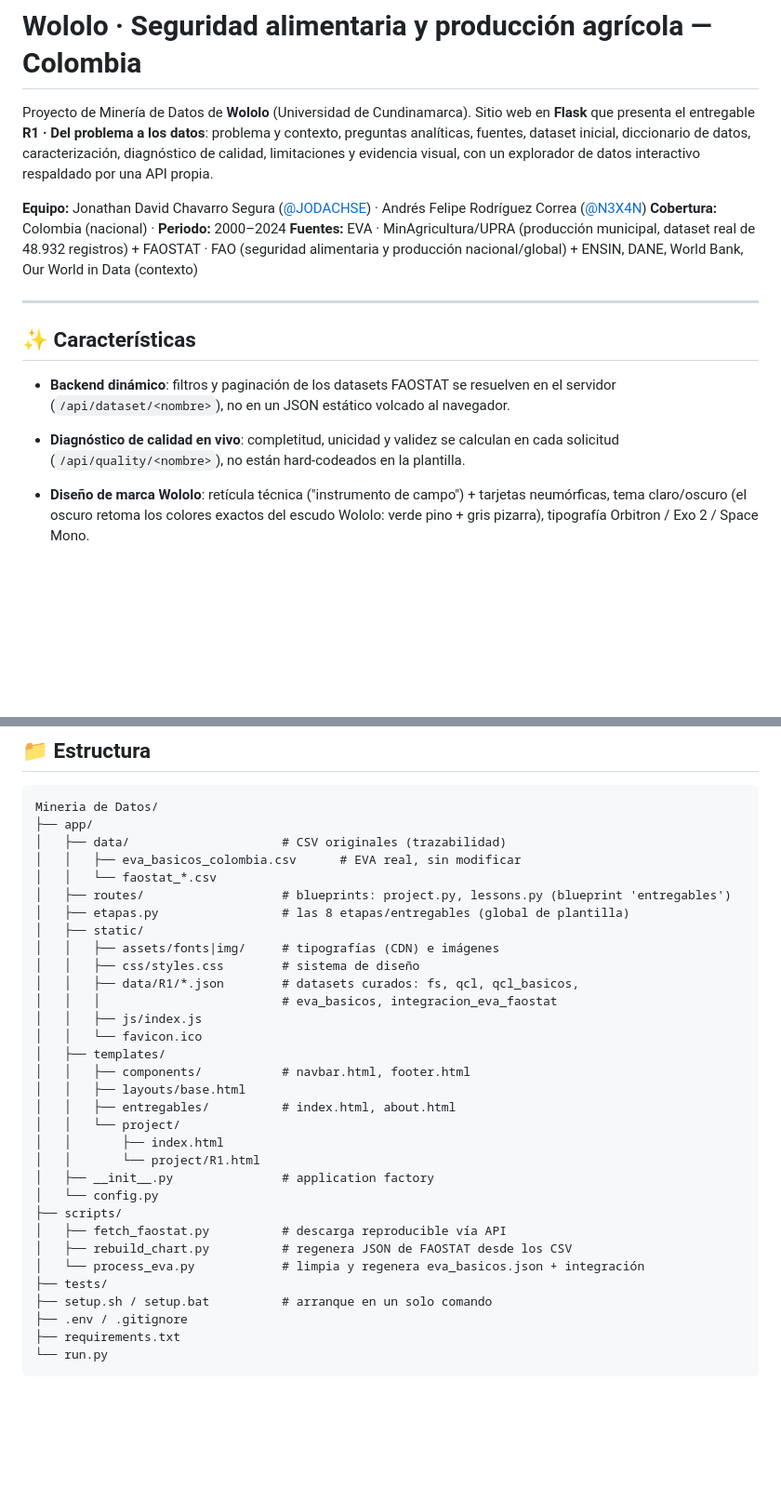
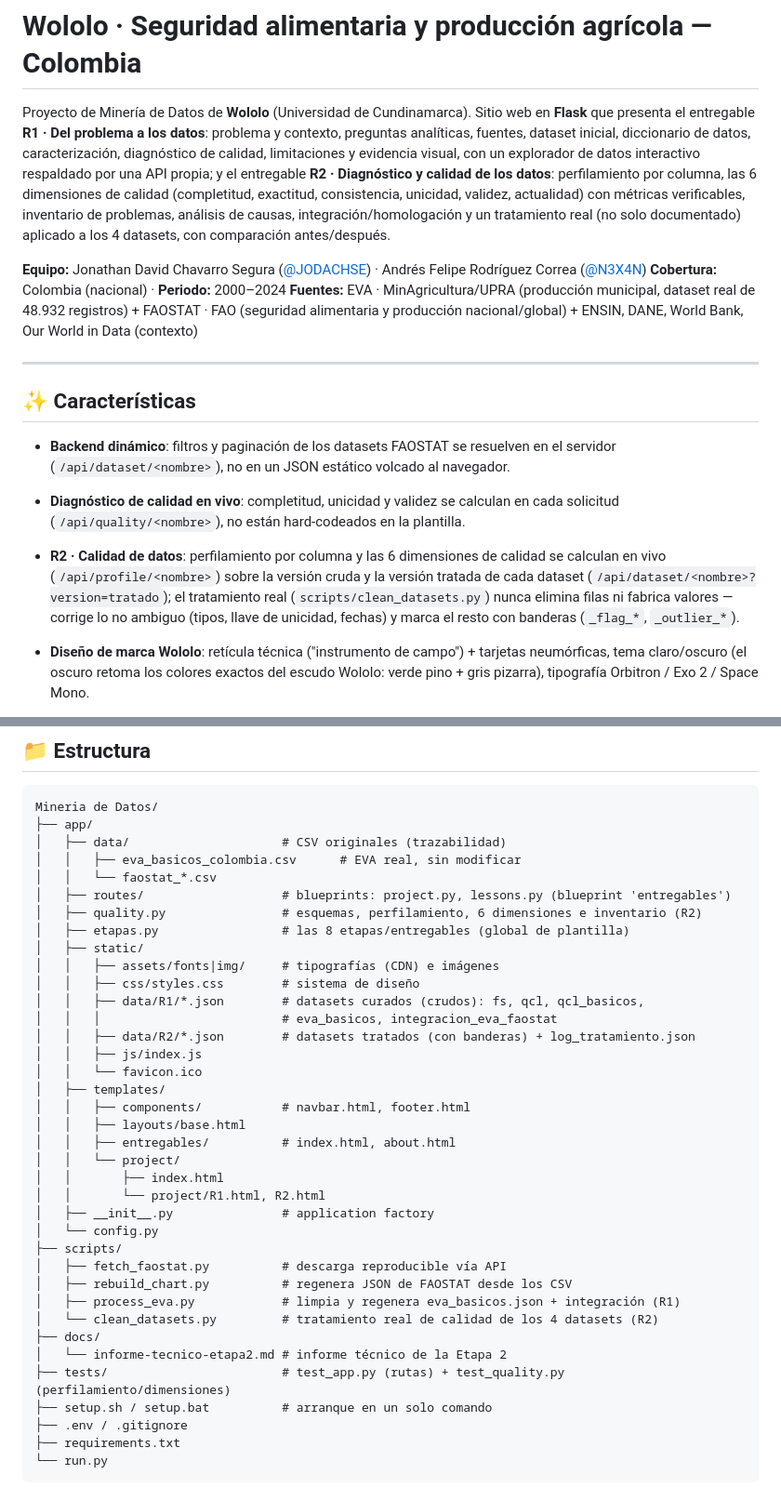
Before and after one commit to JODACHSE/Mineria-de-Datos, a Markdown page: README.md, 2 parts joined by grey strips. Shown at 93% size. Drawn GitHub-style; blank space fills up the shorter version.

```diff
--- a/README.md
+++ b/README.md
@@ -5,7 +5,12 @@ Sitio web en **Flask** que presenta el entregable **R1 · Del problema a
 los datos**: problema y contexto, preguntas analíticas, fuentes, dataset
 inicial, diccionario de datos, caracterización, diagnóstico de calidad,
 limitaciones y evidencia visual, con un explorador de datos interactivo
-respaldado por una API propia.
+respaldado por una API propia; y el entregable **R2 · Diagnóstico y
+calidad de los datos**: perfilamiento por columna, las 6 dimensiones de
+calidad (completitud, exactitud, consistencia, unicidad, validez,
+actualidad) con métricas verificables, inventario de problemas, análisis
+de causas, integración/homologación y un tratamiento real (no solo
+documentado) aplicado a los 4 datasets, con comparación antes/después.
 
 **Equipo:** Jonathan David Chavarro Segura ([@JODACHSE](https://github.com/JODACHSE)) ·
 Andrés Felipe Rodríguez Correa ([@N3X4N](https://github.com/N3X4N))
@@ -22,6 +27,13 @@ Andrés Felipe Rodríguez Correa ([@N3X4N](https://github.com/N3X4N))
 - **Diagnóstico de calidad en vivo**: completitud, unicidad y validez se
   calculan en cada solicitud (`/api/quality/<nombre>`), no están
   hard-codeados en la plantilla.
+- **R2 · Calidad de datos**: perfilamiento por columna y las 6 dimensiones
+  de calidad se calculan en vivo (`/api/profile/<nombre>`) sobre la
+  versión cruda y la versión tratada de cada dataset
+  (`/api/dataset/<nombre>?version=tratado`); el tratamiento real
+  (`scripts/clean_datasets.py`) nunca elimina filas ni fabrica valores —
+  corrige lo no ambiguo (tipos, llave de unicidad, fechas) y marca el
+  resto con banderas (`_flag_*`, `_outlier_*`).
 - **Diseño de marca Wololo**: retícula técnica ("instrumento de campo") +
   tarjetas neumórficas, tema claro/oscuro (el oscuro retoma los colores
   exactos del escudo Wololo: verde pino + gris pizarra), tipografía
@@ -58,12 +70,14 @@ Mineria de Datos/
 │   │   ├── eva_basicos_colombia.csv      # EVA real, sin modificar
 │   │   └── faostat_*.csv
 │   ├── routes/                   # blueprints: project.py, lessons.py (blueprint 'entregables')
+│   ├── quality.py                # esquemas, perfilamiento, 6 dimensiones e inventario (R2)
 │   ├── etapas.py                 # las 8 etapas/entregables (global de plantilla)
 │   ├── static/
 │   │   ├── assets/fonts|img/     # tipografías (CDN) e imágenes
 │   │   ├── css/styles.css        # sistema de diseño
-│   │   ├── data/R1/*.json        # datasets curados: fs, qcl, qcl_basicos,
+│   │   ├── data/R1/*.json        # datasets curados (crudos): fs, qcl, qcl_basicos,
 │   │   │                         # eva_basicos, integracion_eva_faostat
+│   │   ├── data/R2/*.json        # datasets tratados (con banderas) + log_tratamiento.json
 │   │   ├── js/index.js
 │   │   └── favicon.ico
 │   ├── templates/
@@ -72,14 +86,17 @@ Mineria de Datos/
 │   │   ├── entregables/          # index.html, about.html
 │   │   └── project/
 │   │       ├── index.html
-│   │       └── project/R1.html
+│   │       └── project/R1.html, R2.html
 │   ├── __init__.py               # application factory
 │   └── config.py
 ├── scripts/
 │   ├── fetch_faostat.py          # descarga reproducible vía API
 │   ├── rebuild_chart.py          # regenera JSON de FAOSTAT desde los CSV
-│   └── process_eva.py            # limpia y regenera eva_basicos.json + integración
-├── tests/
+│   ├── process_eva.py            # limpia y regenera eva_basicos.json + integración (R1)
+│   └── clean_datasets.py         # tratamiento real de calidad de los 4 datasets (R2)
+├── docs/
+│   └── informe-tecnico-etapa2.md # informe técnico de la Etapa 2
+├── tests/                        # test_app.py (rutas) + test_quality.py (perfilamiento/dimensiones)
 ├── setup.sh / setup.bat          # arranque en un solo comando
 ├── .env / .gitignore
 ├── requirements.txt
```
Also changed, not shown: other parts of README.md (+10 -2 lines), docs/informe-tecnico-etapa2.md (added, +307 -0 lines).
